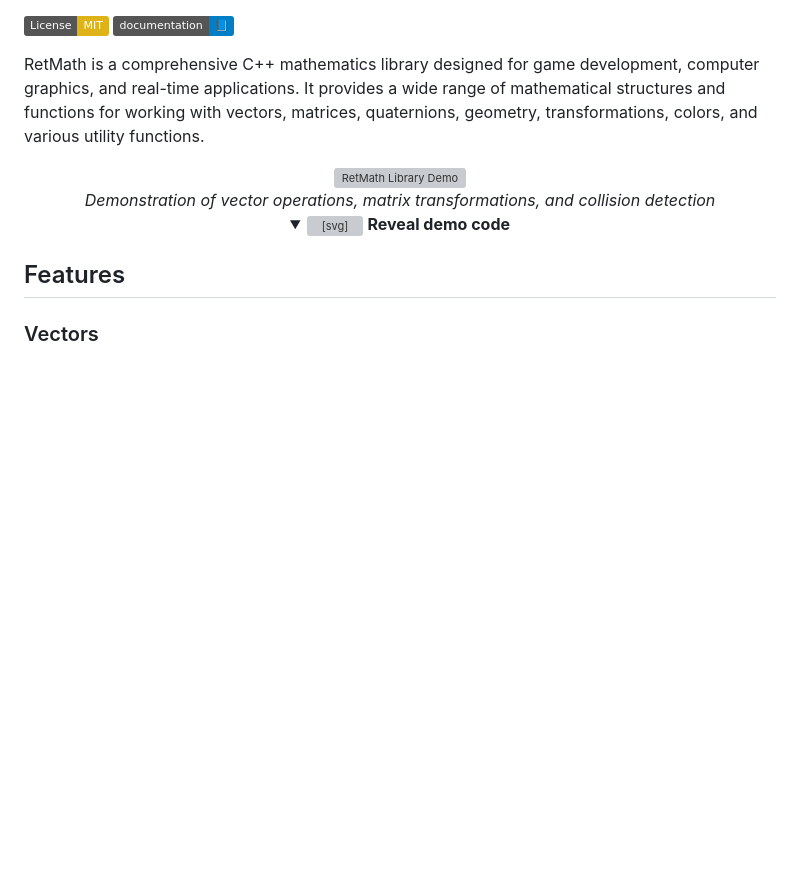
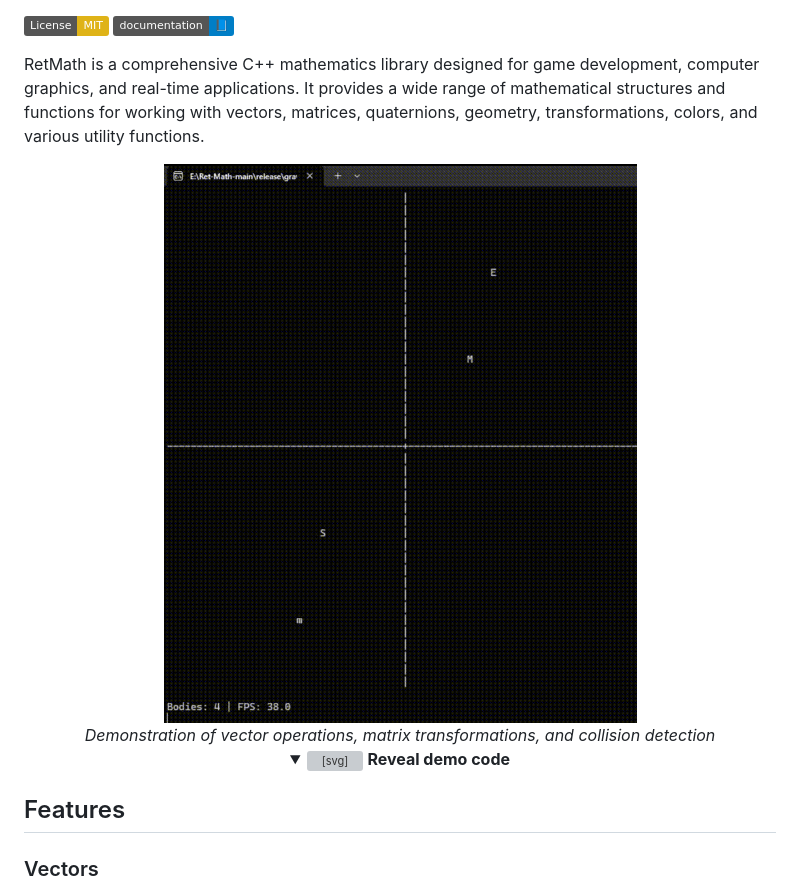
Before and after one commit to retti-GSX/Ret-Math, a Markdown page: README.md, the part around the change. GitHub-like rendering; folded sections open; badges without logos; blank space fills up the shorter version; grey boxes are pictures that could not be loaded.

```diff
--- a/README.md
+++ b/README.md
@@ -6,7 +6,7 @@
 RetMath is a comprehensive C++ mathematics library designed for game development, computer graphics, and real-time applications. It provides a wide range of mathematical structures and functions for working with vectors, matrices, quaternions, geometry, transformations, colors, and various utility functions.
 
 <div align="center">
-  <img src="2dgravity.gif" alt="RetMath Library Demo" width="800"/>
+  <img src="docs/2dgravity.gif" alt="RetMath Library Demo" width="800"/>
   <br>
   <em>Demonstration of vector operations, matrix transformations, and collision detection</em>
 
```
